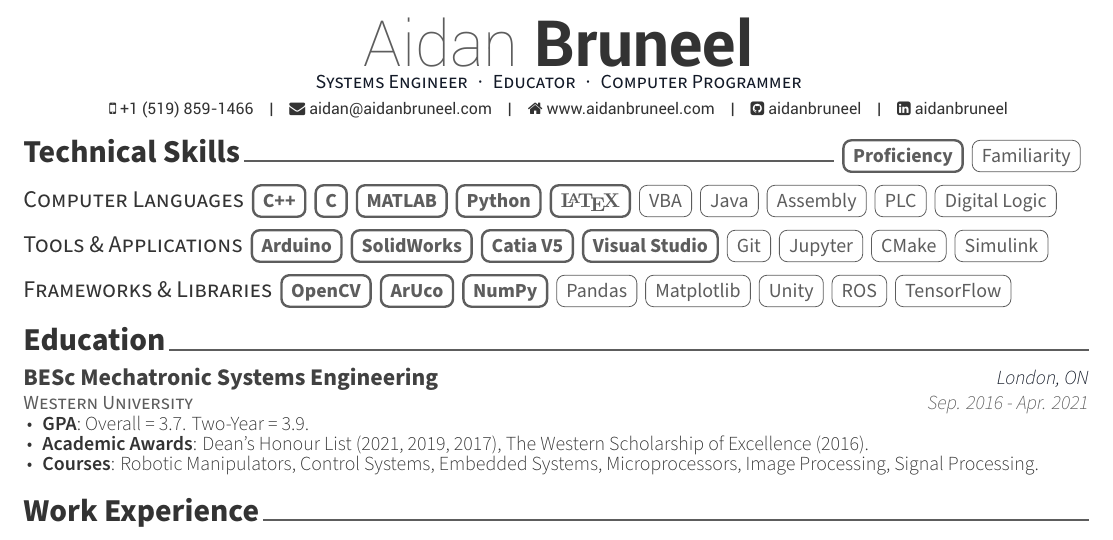
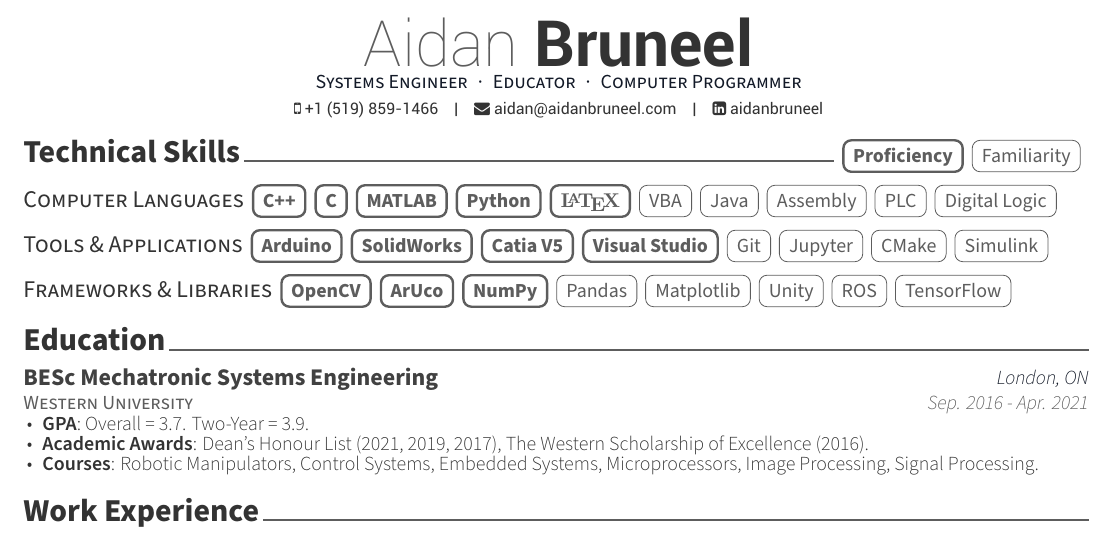
Before and after one commit to latexstudio/latex-cv-1, a LaTeX CV (cv-template/resume.tex): part of the page, cut so that both start at the same text. The pictures show the PDF file cv-template/resume.pdf that the author committed with the source.

Commit message:
Removed github and aidanbruneel.com links

```diff
--- a/cv-template/resume.tex
+++ b/cv-template/resume.tex
@@ -59,8 +59,8 @@
 
 \mobile{+1 (519) 859-1466}
 \email{aidan@aidanbruneel.com}
-\homepage{www.aidanbruneel.com}
-\github{aidanbruneel}
+% \homepage{www.aidanbruneel.com}
+% \github{aidanbruneel}
 \linkedin{aidanbruneel}
 % \gitlab{gitlab-id}
 % \stackoverflow{SO-id}{SO-name}
```
Also changed, not shown: cv-template/resume.pdf.
